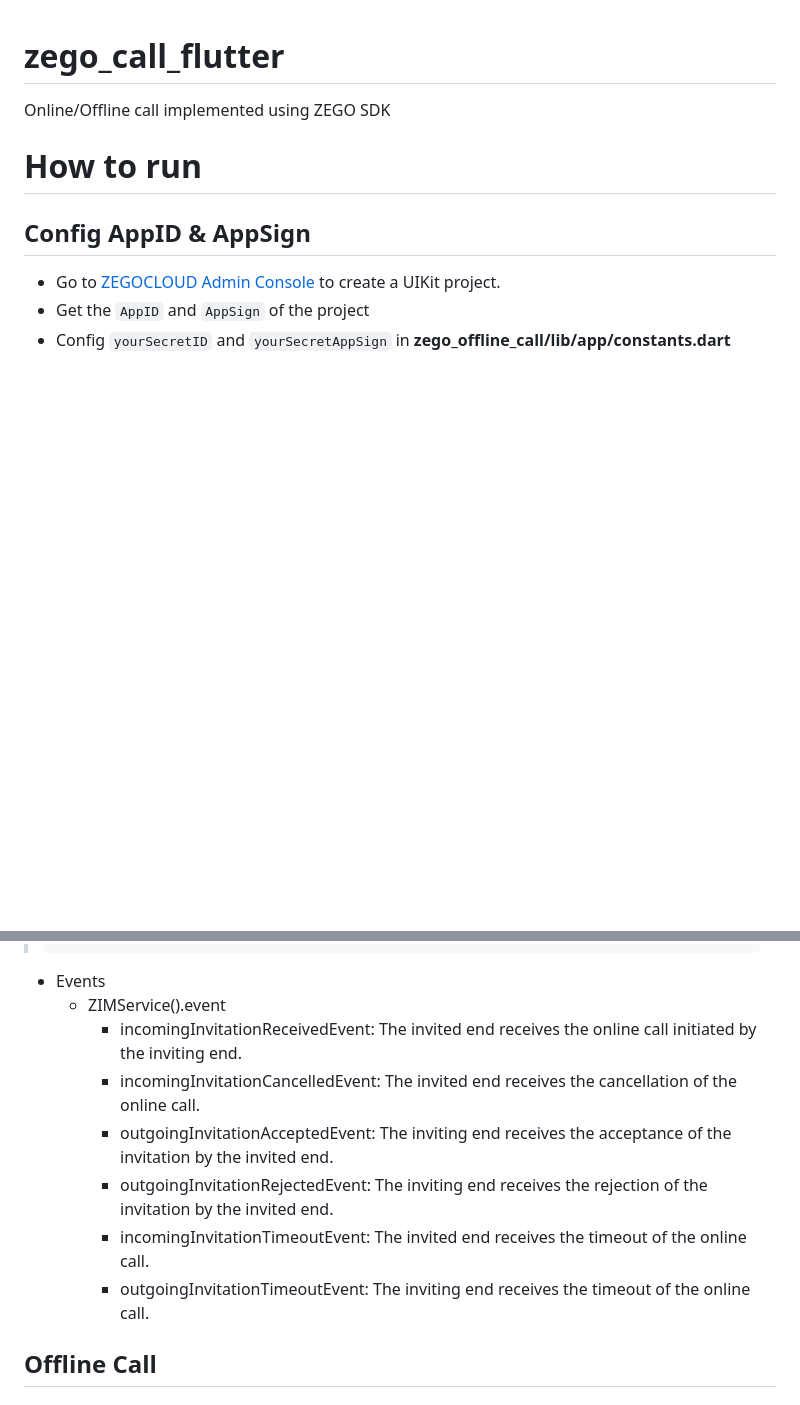
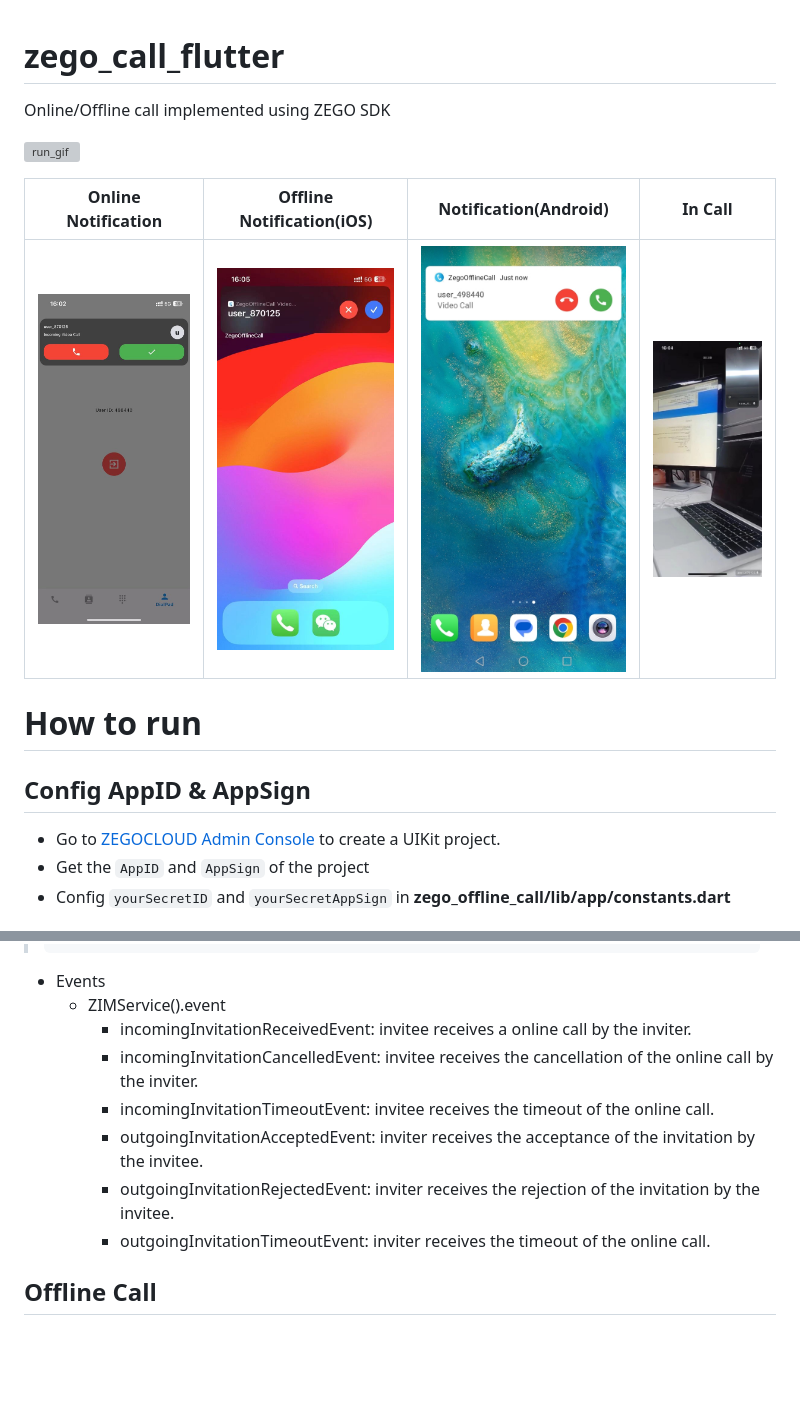
Before and after one commit to ZEGOCLOUD/zego_call_flutter, a Markdown page: zego_offline_call/README.md, 2 parts joined by grey strips. Rendered like a GitHub page; blank space fills up the shorter version; grey boxes are pictures that could not be loaded.

```diff
--- a/zego_offline_call/README.md
+++ b/zego_offline_call/README.md
@@ -1,6 +1,13 @@
 # zego_call_flutter
 
 Online/Offline call implemented using ZEGO SDK
+
+
+![run_gif](./assets/pics/run.gif)
+
+| Online Notification                                         | Offline Notification(iOS)                                             | Notification(Android)                                                         | In Call                                   |
+| ----------------------------------------------------------- | --------------------------------------------------------------------- | ----------------------------------------------------------------------------- | ----------------------------------------- |
+| ![online-notification](./../assets/pics/online-notification.jpg) | ![offline-notification-ios](./../assets/pics/offline-notification-ios.jpg) | ![offline-notification-android](./../assets/pics/offline-notification-android.jpg) | ![video-call](./../assets/pics/video-call.jpg) |
 
 # How to run
 
@@ -253,12 +260,12 @@ If you encounter configuration issues, please consult our technical support or r
 
 - Events
   - ZIMService().event
-    - incomingInvitationReceivedEvent: The invited end receives the online call initiated by the inviting end.
-    - incomingInvitationCancelledEvent: The invited end receives the cancellation of the online call.
-    - outgoingInvitationAcceptedEvent: The inviting end receives the acceptance of the invitation by the invited end.
-    - outgoingInvitationRejectedEvent: The inviting end receives the rejection of the invitation by the invited end.
-    - incomingInvitationTimeoutEvent: The invited end receives the timeout of the online call.
-    - outgoingInvitationTimeoutEvent: The inviting end receives the timeout of the online call.
+    - incomingInvitationReceivedEvent: invitee receives a online call by the inviter.
+    - incomingInvitationCancelledEvent: invitee receives the cancellation of the online call by the inviter.
+    - incomingInvitationTimeoutEvent: invitee receives the timeout of the online call.
+    - outgoingInvitationAcceptedEvent: inviter receives the acceptance of the invitation by the invitee.
+    - outgoingInvitationRejectedEvent: inviter receives the rejection of the invitation by the invitee.
+    - outgoingInvitationTimeoutEvent: inviter receives the timeout of the online call.
 
 ## Offline Call
 
```
